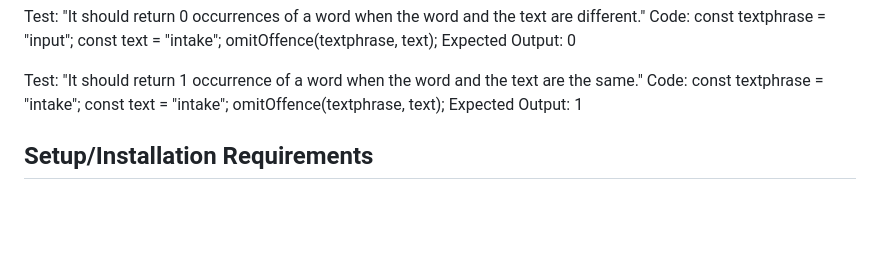
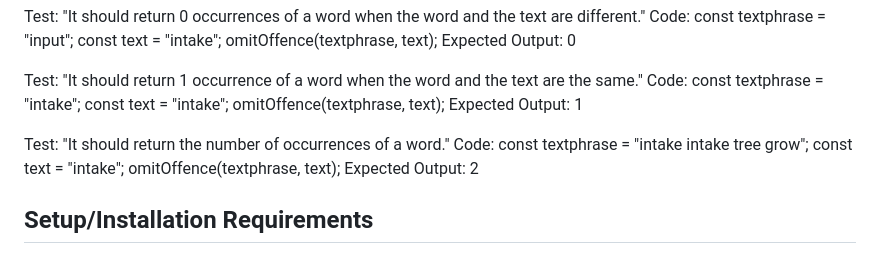
Before and after one commit to elgrons/textanalyzer, a Markdown page: README.md, the part around the change. Rendered like a GitHub page; blank space fills up the shorter version.

Commit message:
Test on readme for mult intake str equivalencies on omitOffence().
Co-authored-by: Eliot Gronstal <eliot.lauren@gmail.com>
Co-Authored by: Mesha Devan <madsketchz@gmail.com>
Co-Authored-By: Sarah Andyshak <sarah.andyshak@gmail.com>

```diff
--- a/README.md
+++ b/README.md
@@ -127,6 +127,14 @@ const text = "intake";
 omitOffence(textphrase, text);
 Expected Output: 1
 
+<!-- fifth test -->
+Test: "It should return the number of occurrences of a word."
+Code:
+const textphrase = "intake intake tree grow";
+const text = "intake";
+omitOffence(textphrase, text);
+Expected Output: 2
+
 
 ## Setup/Installation Requirements
 
```
